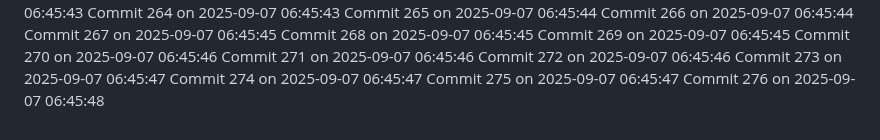
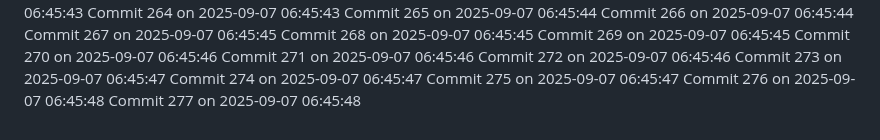
Before and after one commit to YounisDany/menuee, a Markdown page: activity.md, the part around the change. Rendered like a GitHub page.

Commit message:
Auto commit 277 2025-09-07 06:45:48

```diff
--- a/activity.md
+++ b/activity.md
@@ -775,3 +775,4 @@ Commit 273 on 2025-09-07 06:45:47
 Commit 274 on 2025-09-07 06:45:47
 Commit 275 on 2025-09-07 06:45:47
 Commit 276 on 2025-09-07 06:45:48
+Commit 277 on 2025-09-07 06:45:48
```
